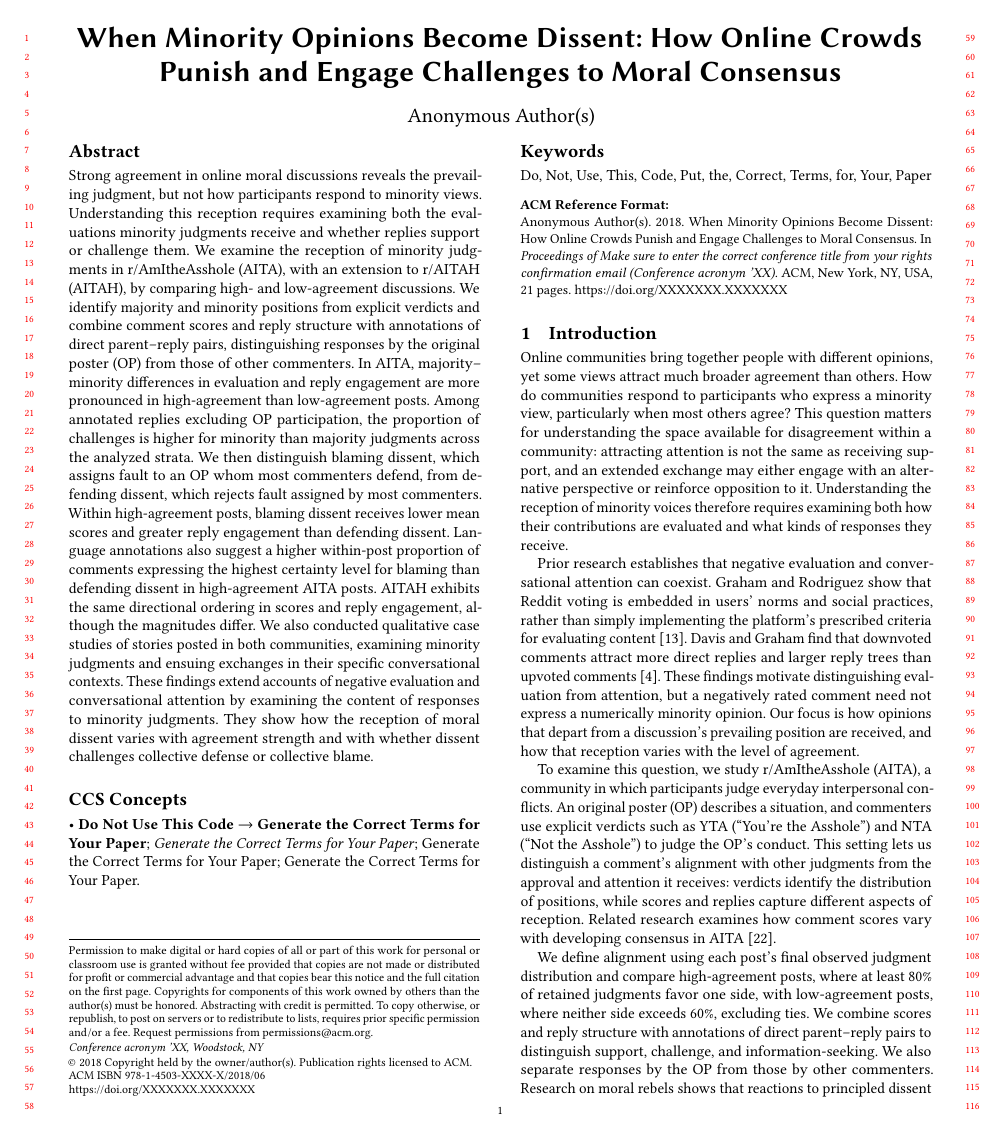
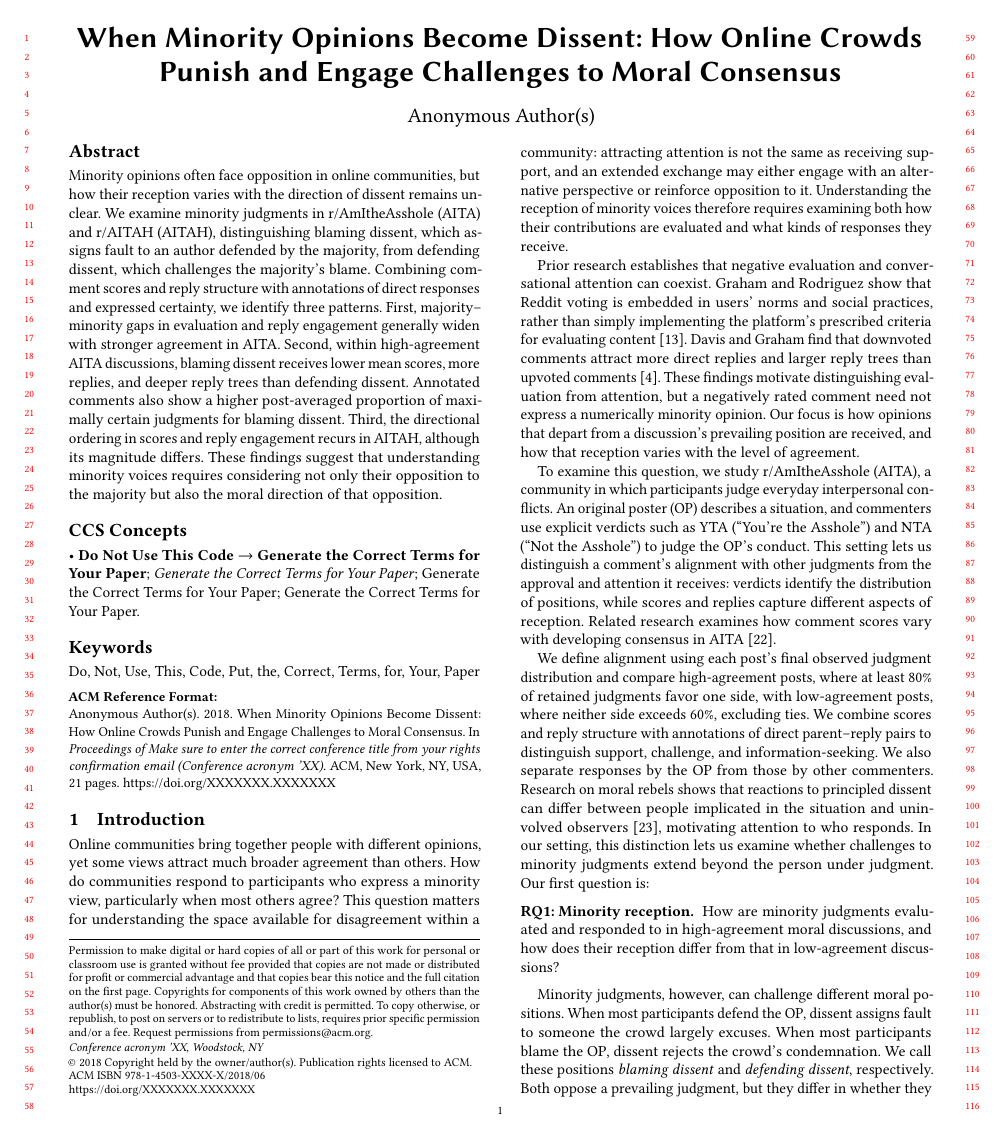
Before and after one commit to yilin667612/TheWebConf-Moral-Minority, a LaTeX paper (sigconf.tex): page 1 of 21. Compiled offline with pdfLaTeX.

Commit message:
shorten abstract

```diff
--- a/sigconf.tex
+++ b/sigconf.tex
@@ -202,7 +202,7 @@
 %% The abstract is a short summary of the work to be presented in the
 %% article.
 \begin{abstract}
-Strong agreement in online moral discussions reveals the prevailing judgment, but not how participants respond to minority views. Understanding this reception requires examining both the evaluations minority judgments receive and whether replies support or challenge them. We examine the reception of minority judgments in r/AmItheAsshole (AITA), with an extension to r/AITAH (AITAH), by comparing high- and low-agreement discussions. We identify majority and minority positions from explicit verdicts and combine comment scores and reply structure with annotations of direct parent--reply pairs, distinguishing responses by the original poster (OP) from those of other commenters. In AITA, majority--minority differences in evaluation and reply engagement are more pronounced in high-agreement than low-agreement posts. Among annotated replies excluding OP participation, the proportion of challenges is higher for minority than majority judgments across the analyzed strata. We then distinguish blaming dissent, which assigns fault to an OP whom most commenters defend, from defending dissent, which rejects fault assigned by most commenters. Within high-agreement posts, blaming dissent receives lower mean scores and greater reply engagement than defending dissent. Language annotations also suggest a higher within-post proportion of comments expressing the highest certainty level for blaming than defending dissent in high-agreement AITA posts. AITAH exhibits the same directional ordering in scores and reply engagement, although the magnitudes differ. We also conducted qualitative case studies of stories posted in both communities, examining minority judgments and ensuing exchanges in their specific conversational contexts. These findings extend accounts of negative evaluation and conversational attention by examining the content of responses to minority judgments. They show how the reception of moral dissent varies with agreement strength and with whether dissent challenges collective defense or collective blame.
+Minority opinions often face opposition in online communities, but how their reception varies with the direction of dissent remains unclear. We examine minority judgments in r/AmItheAsshole (AITA) and r/AITAH (AITAH), distinguishing blaming dissent, which assigns fault to an author defended by the majority, from defending dissent, which challenges the majority's blame. Combining comment scores and reply structure with annotations of direct responses and expressed certainty, we identify three patterns. First, majority--minority gaps in evaluation and reply engagement generally widen with stronger agreement in AITA. Second, within high-agreement AITA discussions, blaming dissent receives lower mean scores, more replies, and deeper reply trees than defending dissent. Annotated comments also show a higher post-averaged proportion of maximally certain judgments for blaming dissent. Third, the directional ordering in scores and reply engagement recurs in AITAH, although its magnitude differs. These findings suggest that understanding minority voices requires considering not only their opposition to the majority but also the moral direction of that opposition.
 \end{abstract}
 
 %%
```
